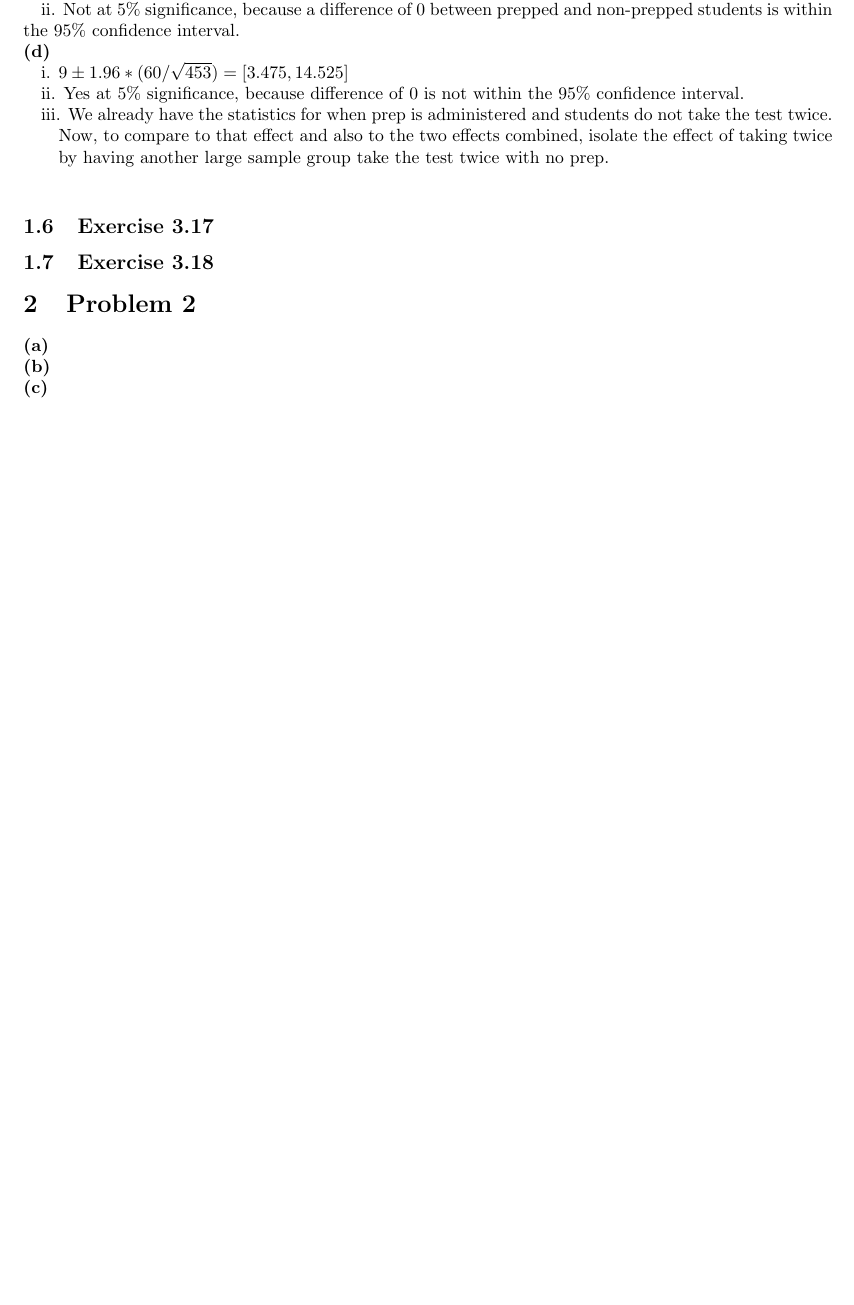
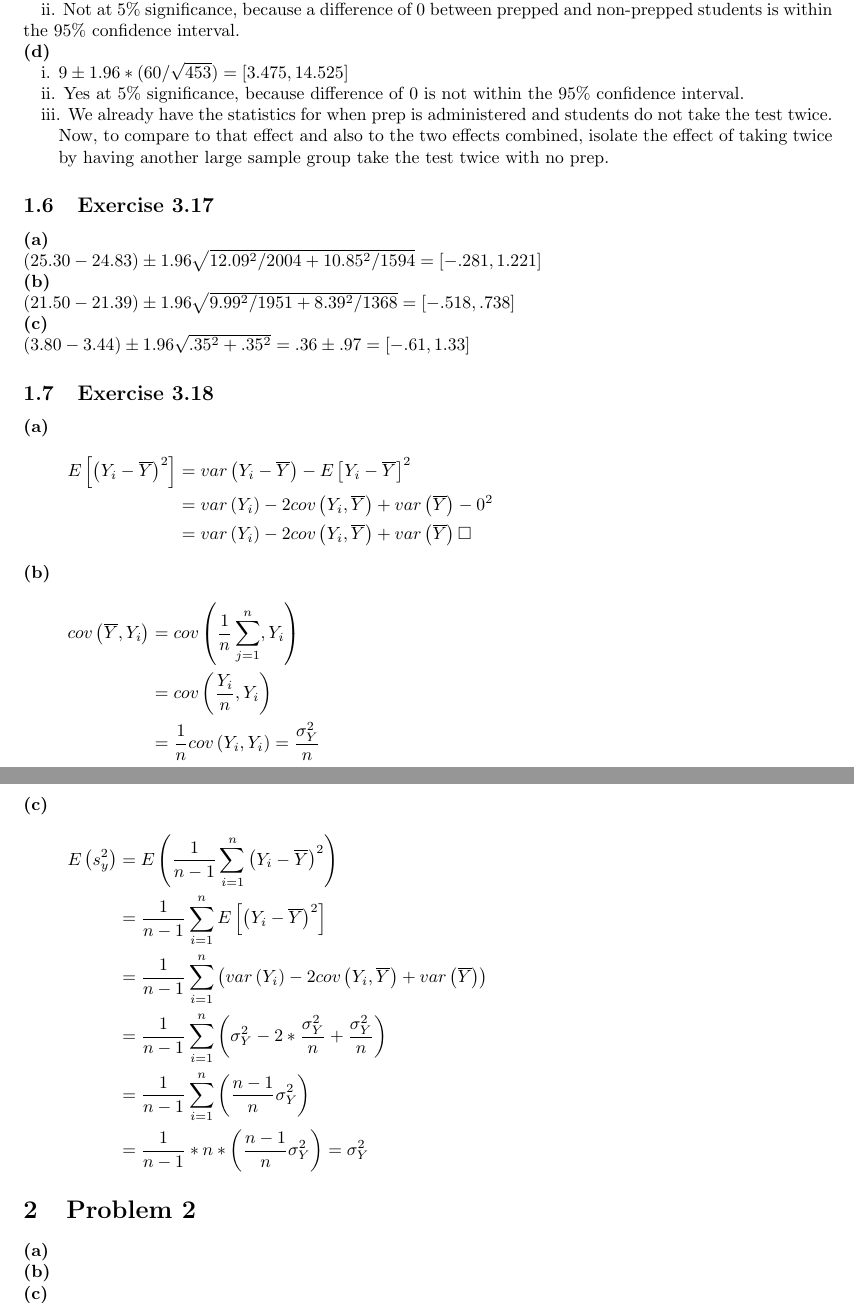
Before and after one commit to mtang72/econ21020, a LaTeX problem sheet (hw2.tex): part of page 4 of 5 before the commit and two parts of pages 4 and 5 of 6 after it, the two joined at a grey line, cut so that both start at the same text, the shorter picture padded with empty space. Compiled offline with pdfLaTeX.

Commit message:
AAAAAAAAAAAAAAAAAAAAAAAAAAAAAAAAAAAAAAAAAAAAAAAAA

```diff
--- a/hw2.tex
+++ b/hw2.tex
@@ -95,10 +95,38 @@ There is statistically significant evidence of Florida students performing diffe
 \textbf{(d)}\\
 \null\quad i. $9 \pm 1.96*(60/\sqrt{453}) = [3.475, 14.525]$\\
 \null\quad ii. Yes at 5\% significance, because difference of 0 is not within the 95\% confidence interval.\\
-\null\quad iii. We already have the statistics for when prep is administered and students do not take the test twice. \null\quad\null\quad Now, to compare to that effect and also to the two effects combined, isolate the effect of taking twice \null\quad\null\quad by having another large sample group take the test twice with no prep.\\
+\null\quad iii. We already have the statistics for when prep is administered and students do not take the test twice. \null\quad\null\quad Now, to compare to that effect and also to the two effects combined, isolate the effect of taking twice \null\quad\null\quad by having another large sample group take the test twice with no prep.
+
 \subsection{Exercise 3.17}
+\textbf{(a)}\\
+$(25.30-24.83) \pm 1.96\sqrt{12.09^{2}/2004 + 10.85^{2}/1594} = [-.281, 1.221]$\\
+\textbf{(b)}\\
+$(21.50-21.39) \pm 1.96\sqrt{9.99^{2}/1951 + 8.39^{2}/1368} = [-.518, .738]$\\
+\textbf{(c)}\\
+$(3.80-3.44) \pm 1.96\sqrt{.35^{2} + .35^{2}} = .36 \pm .97 = [-.61, 1.33]$
 
 \subsection{Exercise 3.18}
+\textbf{(a)}
+\begin{align*}
+E\left[\left(Y_{i} - \overline{Y}\right)^{2}\right] &= var\left(Y_{i} - \overline{Y}\right) - E\left[Y_{i} - \overline{Y}\right]^{2}\\
+&= var\left(Y_{i}\right) - 2cov\left(Y_{i}, \overline{Y}\right) + var\left(\overline{Y}\right) - 0^{2} \\
+&= var\left(Y_{i}\right) - 2cov\left(Y_{i}, \overline{Y}\right) + var\left(\overline{Y}\right) \square
+\end{align*}
+\textbf{(b)}
+\begin{align*}
+cov\left(\overline{Y}, Y_{i}\right) &= cov\left(\frac{1}{n}\sum_{j=1}^{n}, Y_{i}\right)\\
+&= cov\left(\frac{Y_{i}}{n}, Y_{i}\right)\\
+&= \frac{1}{n}cov\left(Y_{i}, Y_{i}\right) = \frac{\sigma_{Y}^{2}}{n}
+\end{align*}
+\textbf{(c)}
+\begin{align*}
+E\left(s_{y}^{2}\right) &= E\left(\frac{1}{n-1}\sum_{i=1}^{n}\left(Y_{i} - \overline{Y}\right)^{2}\right)\\
+&= \frac{1}{n-1}\sum_{i=1}^{n}E\left[\left(Y_{i} - \overline{Y}\right)^{2}\right]\\
+&= \frac{1}{n-1}\sum_{i=1}^{n}\left(var\left(Y_{i}\right) - 2cov\left(Y_{i}, \overline{Y}\right) + var\left(\overline{Y}\right)\right)\\
+&= \frac{1}{n-1}\sum_{i=1}^{n}\left(\sigma_{Y}^{2} - 2*\frac{\sigma_{Y}^{2}}{n} + \frac{\sigma_{Y}^{2}}{n}\right)\\
+&= \frac{1}{n-1}\sum_{i=1}^{n}\left(\frac{n-1}{n}\sigma_{Y}^{2}\right)\\
+&= \frac{1}{n-1}*n*\left(\frac{n-1}{n}\sigma_{Y}^{2}\right) = \sigma_{Y}^{2}
+\end{align*}
 
 \section{Problem 2}
 \textbf{(a)}\\
```
Also changed, not shown: hw2.pdf, hw2.tex (2 more changed lines), 3 other files.
